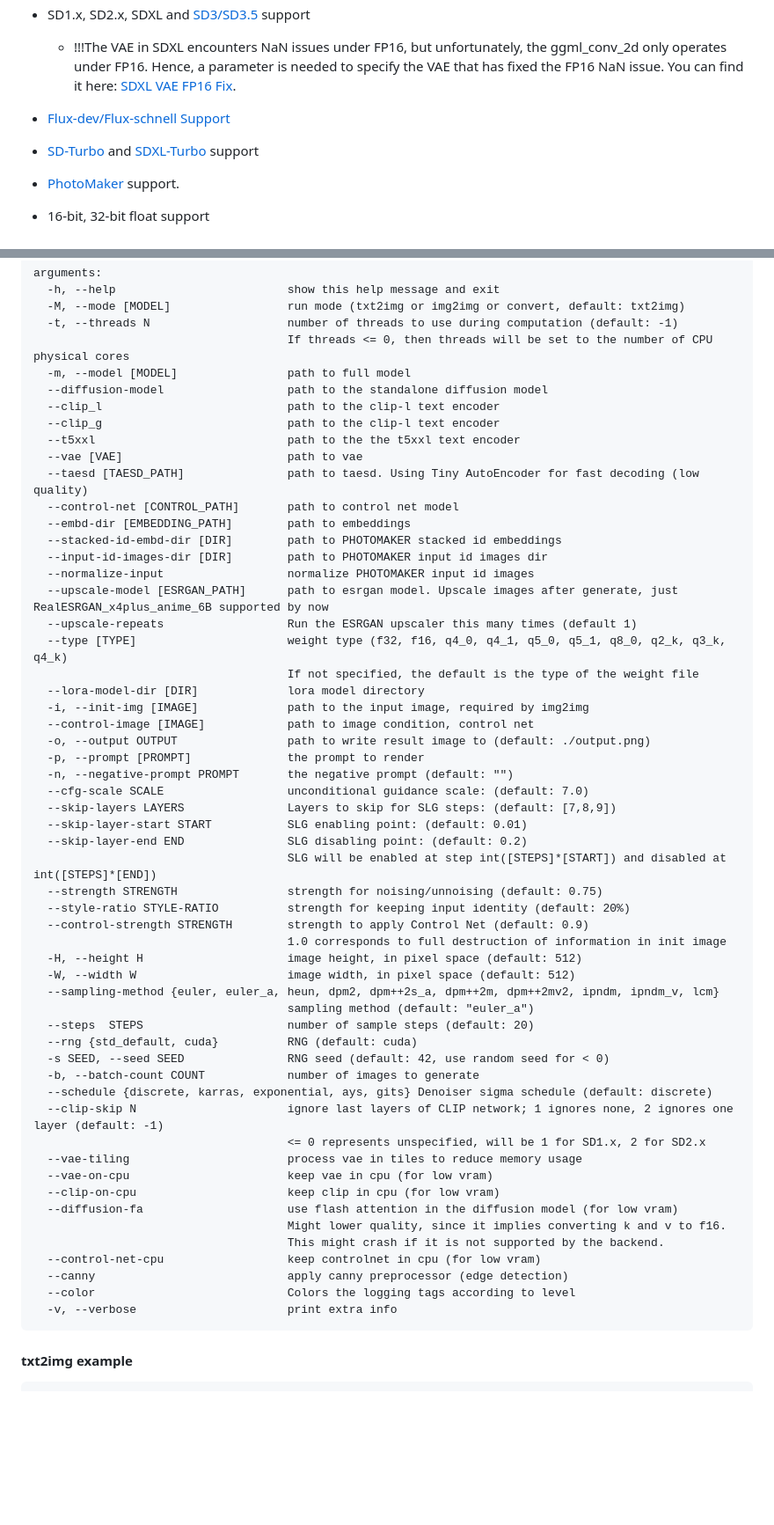
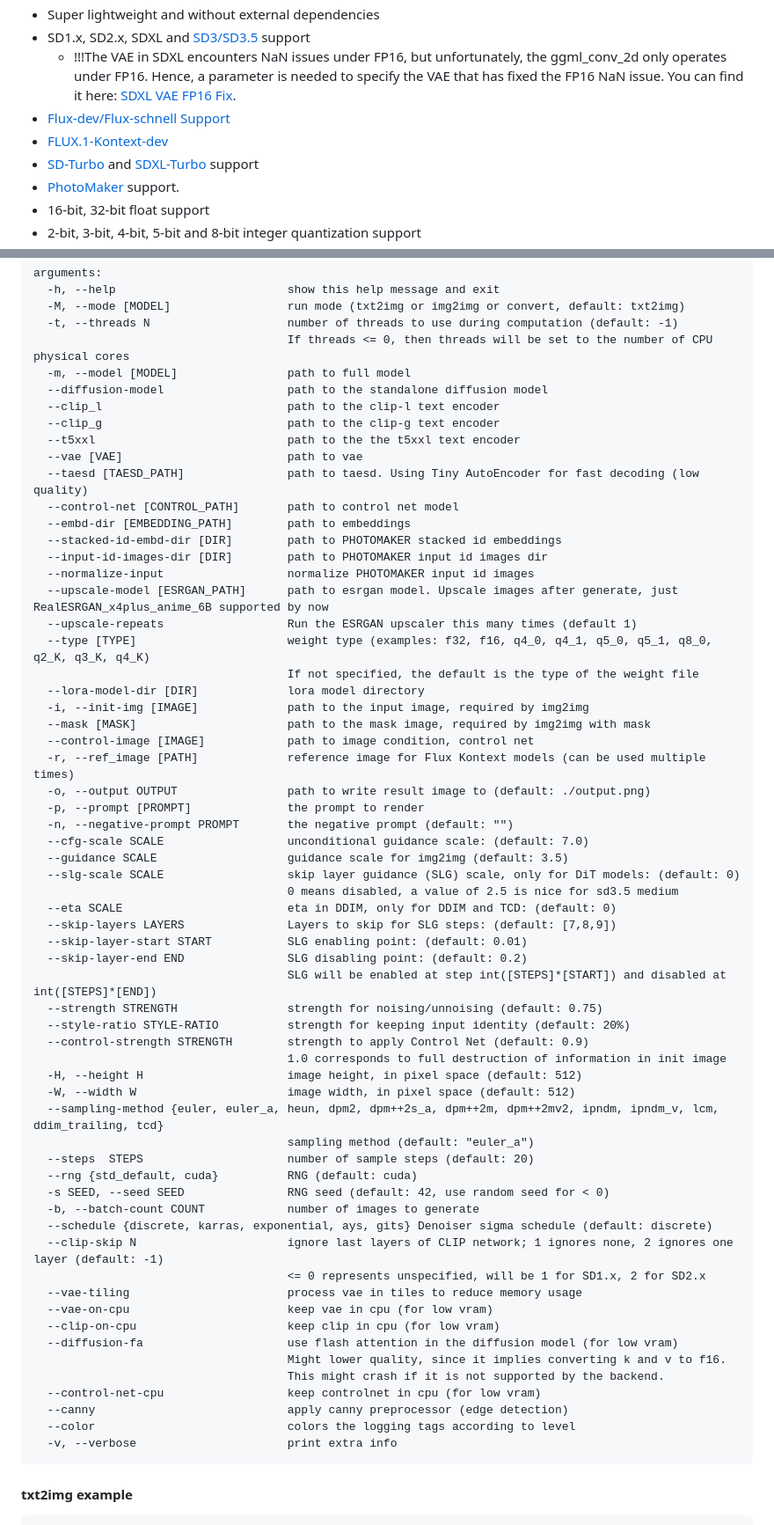
Before and after one commit to leejet/stable-diffusion.cpp, a Markdown page: README.md, 2 parts joined by grey strips. Shown at 88% size. GitHub-like rendering; blank space fills up the shorter version.

Commit message:
docs: add kontext doc

````diff
--- a/README.md
+++ b/README.md
@@ -13,7 +13,7 @@ Inference of Stable Diffusion and Flux in pure C/C++
 - SD1.x, SD2.x, SDXL and [SD3/SD3.5](./docs/sd3.md) support
     - !!!The VAE in SDXL encounters NaN issues under FP16, but unfortunately, the ggml_conv_2d only operates under FP16. Hence, a parameter is needed to specify the VAE that has fixed the FP16 NaN issue. You can find it here: [SDXL VAE FP16 Fix](https://huggingface.co/madebyollin/sdxl-vae-fp16-fix/blob/main/sdxl_vae.safetensors).
 - [Flux-dev/Flux-schnell Support](./docs/flux.md)
-
+- [FLUX.1-Kontext-dev](./docs/kontext.md)
 - [SD-Turbo](https://huggingface.co/stabilityai/sd-turbo) and [SDXL-Turbo](https://huggingface.co/stabilityai/sdxl-turbo) support
 - [PhotoMaker](https://github.com/TencentARC/PhotoMaker) support.
 - 16-bit, 32-bit float support
@@ -220,7 +220,7 @@ arguments:
   -m, --model [MODEL]                path to full model
   --diffusion-model                  path to the standalone diffusion model
   --clip_l                           path to the clip-l text encoder
-  --clip_g                           path to the clip-l text encoder
+  --clip_g                           path to the clip-g text encoder
   --t5xxl                            path to the the t5xxl text encoder
   --vae [VAE]                        path to vae
   --taesd [TAESD_PATH]               path to taesd. Using Tiny AutoEncoder for fast decoding (low quality)
@@ -231,26 +231,32 @@ arguments:
   --normalize-input                  normalize PHOTOMAKER input id images
   --upscale-model [ESRGAN_PATH]      path to esrgan model. Upscale images after generate, just RealESRGAN_x4plus_anime_6B supported by now
   --upscale-repeats                  Run the ESRGAN upscaler this many times (default 1)
-  --type [TYPE]                      weight type (f32, f16, q4_0, q4_1, q5_0, q5_1, q8_0, q2_k, q3_k, q4_k)
+  --type [TYPE]                      weight type (examples: f32, f16, q4_0, q4_1, q5_0, q5_1, q8_0, q2_K, q3_K, q4_K)
                                      If not specified, the default is the type of the weight file
   --lora-model-dir [DIR]             lora model directory
   -i, --init-img [IMAGE]             path to the input image, required by img2img
+  --mask [MASK]                      path to the mask image, required by img2img with mask
   --control-image [IMAGE]            path to image condition, control net
+  -r, --ref_image [PATH]             reference image for Flux Kontext models (can be used multiple times)
   -o, --output OUTPUT                path to write result image to (default: ./output.png)
   -p, --prompt [PROMPT]              the prompt to render
   -n, --negative-prompt PROMPT       the negative prompt (default: "")
   --cfg-scale SCALE                  unconditional guidance scale: (default: 7.0)
+  --guidance SCALE                   guidance scale for img2img (default: 3.5)
+  --slg-scale SCALE                  skip layer guidance (SLG) scale, only for DiT models: (default: 0)
+                                     0 means disabled, a value of 2.5 is nice for sd3.5 medium
+  --eta SCALE                        eta in DDIM, only for DDIM and TCD: (default: 0)
   --skip-layers LAYERS               Layers to skip for SLG steps: (default: [7,8,9])
   --skip-layer-start START           SLG enabling point: (default: 0.01)
   --skip-layer-end END               SLG disabling point: (default: 0.2)
-									 SLG will be enabled at step int([STEPS]*[START]) and disabled at int([STEPS]*[END])
+                                     SLG will be enabled at step int([STEPS]*[START]) and disabled at int([STEPS]*[END])
   --strength STRENGTH                strength for noising/unnoising (default: 0.75)
   --style-ratio STYLE-RATIO          strength for keeping input identity (default: 20%)
   --control-strength STRENGTH        strength to apply Control Net (default: 0.9)
                                      1.0 corresponds to full destruction of information in init image
   -H, --height H                     image height, in pixel space (default: 512)
   -W, --width W                      image width, in pixel space (default: 512)
-  --sampling-method {euler, euler_a, heun, dpm2, dpm++2s_a, dpm++2m, dpm++2mv2, ipndm, ipndm_v, lcm}
+  --sampling-method {euler, euler_a, heun, dpm2, dpm++2s_a, dpm++2m, dpm++2mv2, ipndm, ipndm_v, lcm, ddim_trailing, tcd}
                                      sampling method (default: "euler_a")
   --steps  STEPS                     number of sample steps (default: 20)
   --rng {std_default, cuda}          RNG (default: cuda)
@@ -267,7 +273,7 @@ arguments:
                                      This might crash if it is not supported by the backend.
   --control-net-cpu                  keep controlnet in cpu (for low vram)
   --canny                            apply canny preprocessor (edge detection)
-  --color                            Colors the logging tags according to level
+  --color                            colors the logging tags according to level
   -v, --verbose                      print extra info
 ```
 
````
Also changed, not shown: docs/kontext.md (added, +36 -0 lines), assets/flux/kontext1_dev_output.png (added).
